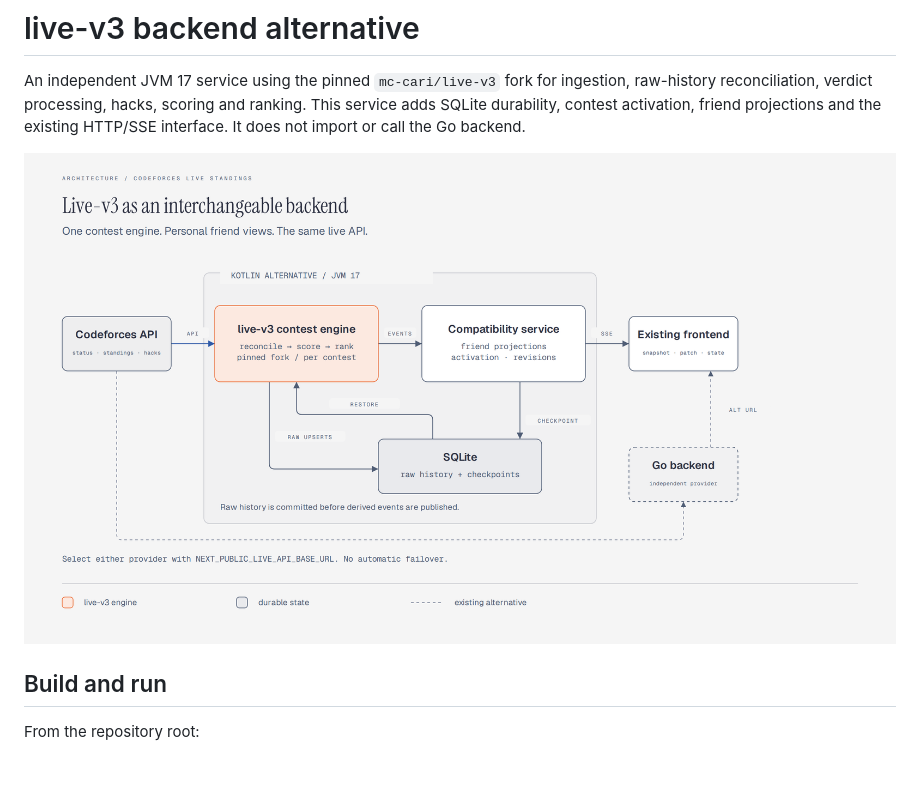
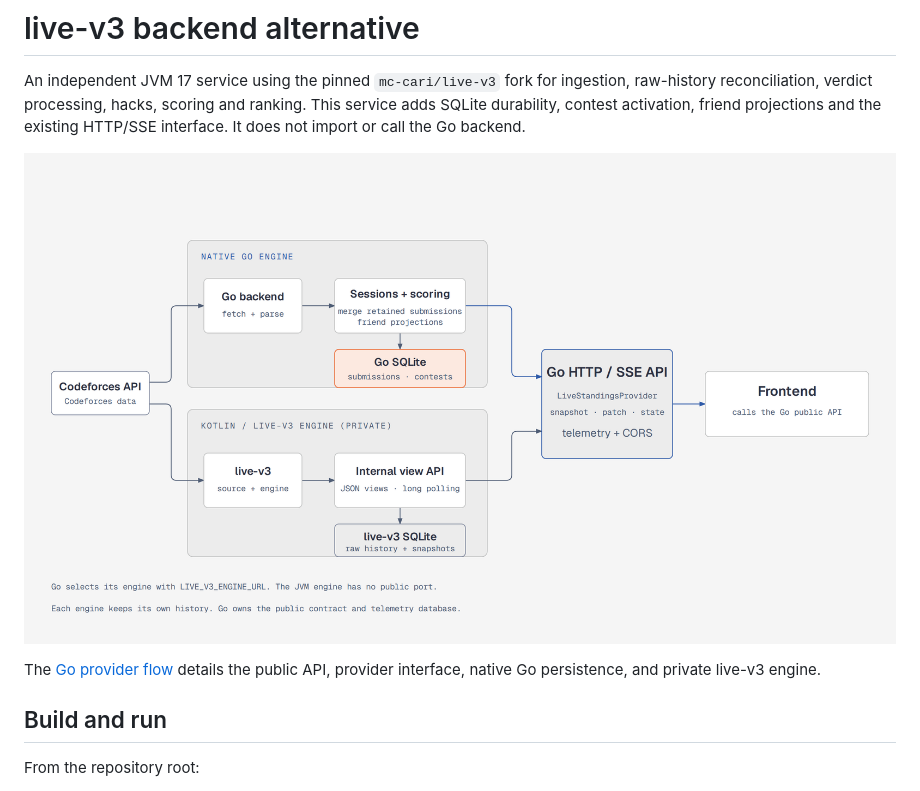
Before and after one commit to mc-cari/codeforces-live-standings, a Markdown page: backend-live-v3/README.md, the part around the change. Rendered like a GitHub page; pictures changed too: docs/architecture/live-v3-architecture.png.

Commit message:
docs: clarify backend architecture diagrams

```diff
--- a/backend-live-v3/README.md
+++ b/backend-live-v3/README.md
@@ -5,7 +5,10 @@ raw-history reconciliation, verdict processing, hacks, scoring and ranking. This
 service adds SQLite durability, contest activation, friend projections and the
 existing HTTP/SSE interface. It does not import or call the Go backend.
 
-![Architecture](../docs/architecture/live-v3-architecture.png)
+![Provider overview](../docs/architecture/live-v3-architecture.png)
+
+The [Go provider flow](../docs/architecture/go-backend-architecture.png) details
+the public API, provider interface, native Go persistence, and private live-v3 engine.
 
 ## Build and run
 
```
Also changed, not shown: README.md (+4 -2 lines), docs/architecture/go-backend-architecture.png (added), 2 other files.
